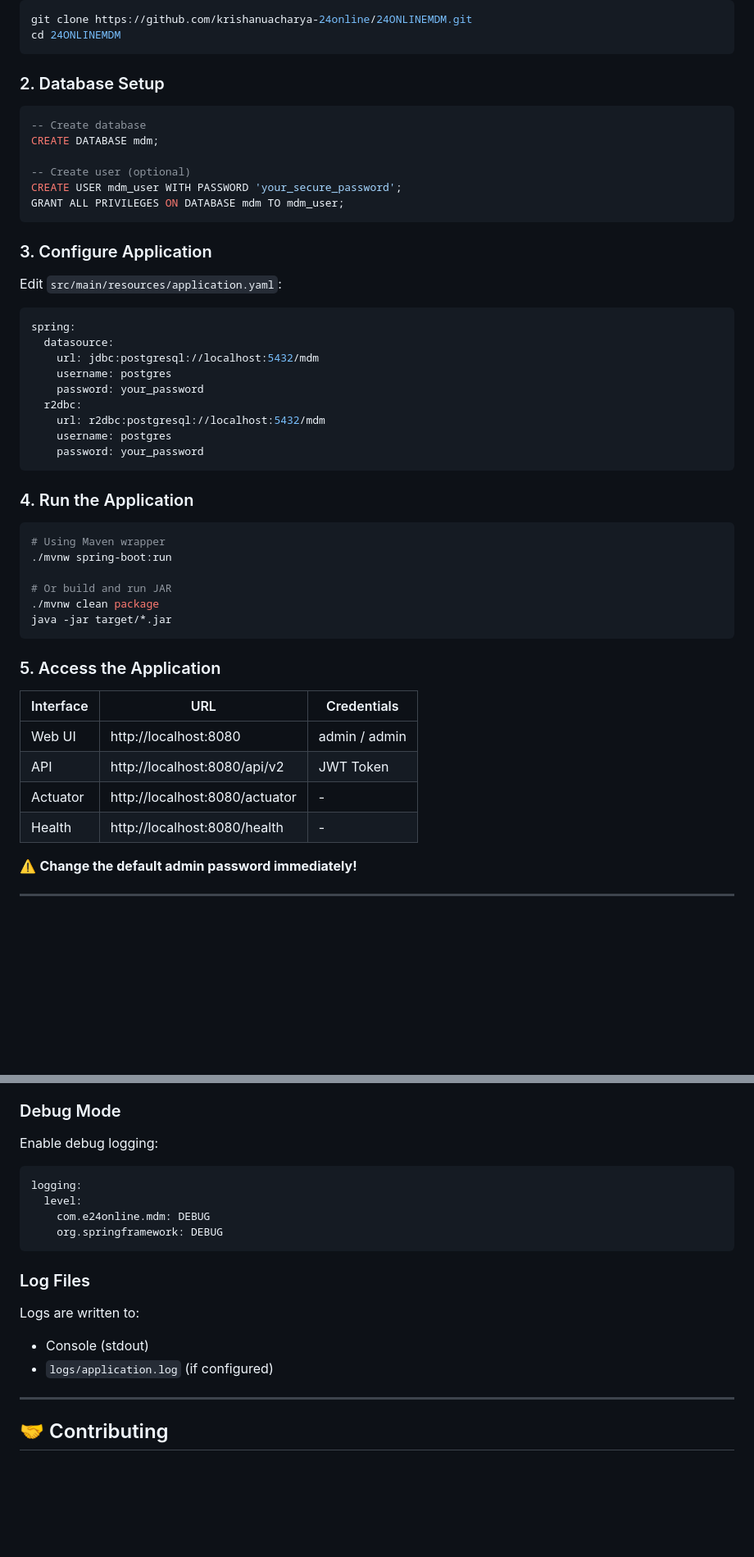
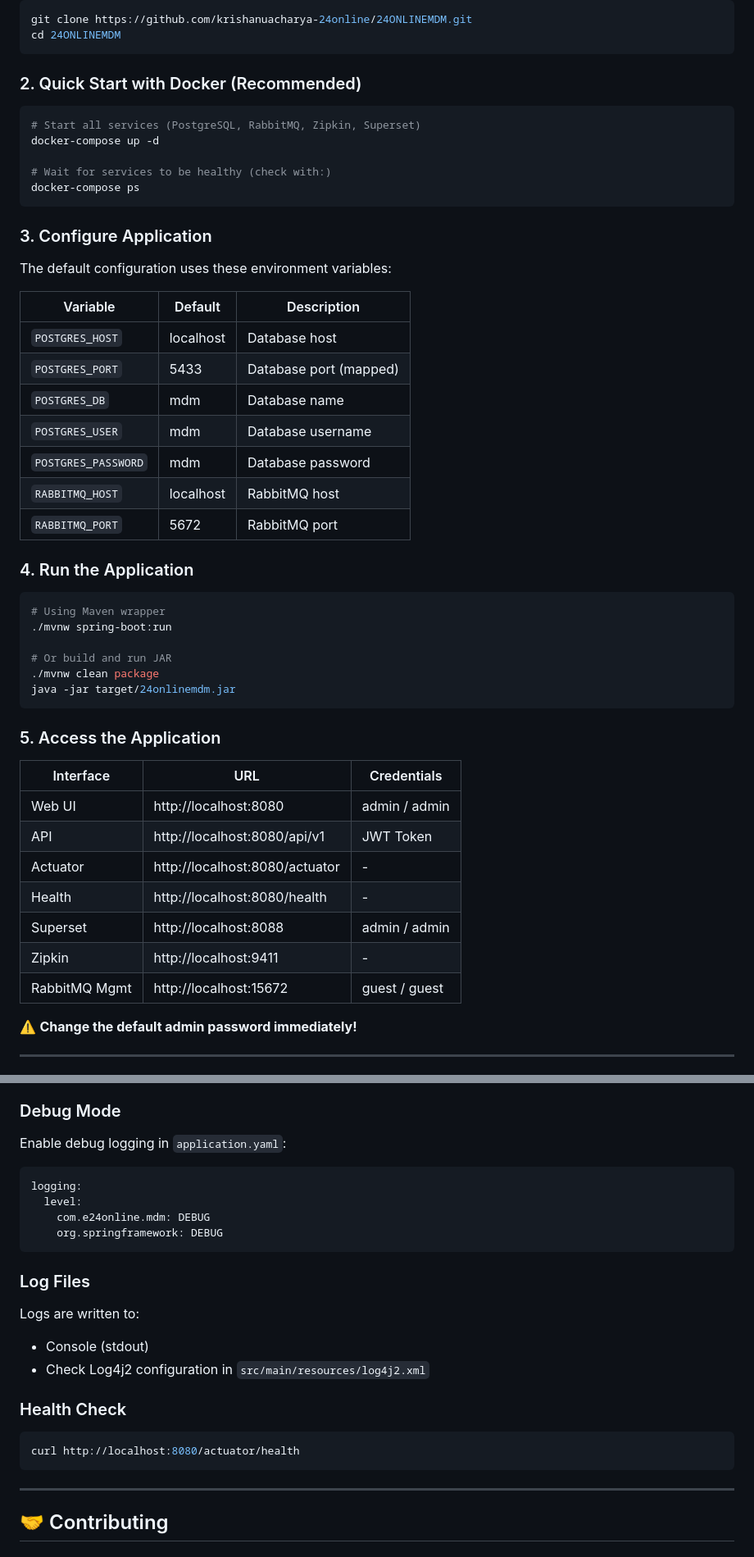
Before and after one commit to krishanuacharya-24online/24ONLINEMDM, a Markdown page: README.md, 2 parts joined by grey strips. Shown at 82% size. Rendered like a GitHub page; blank space fills up the shorter version.

````diff
--- a/README.md
+++ b/README.md
@@ -263,32 +284,29 @@ git clone https://github.com/krishanuacharya-24online/24ONLINEMDM.git
 cd 24ONLINEMDM
 ```
 
-### 2. Database Setup
+### 2. Quick Start with Docker (Recommended)
 
-```sql
--- Create database
-CREATE DATABASE mdm;
+```bash
+# Start all services (PostgreSQL, RabbitMQ, Zipkin, Superset)
+docker-compose up -d
 
--- Create user (optional)
-CREATE USER mdm_user WITH PASSWORD 'your_secure_password';
-GRANT ALL PRIVILEGES ON DATABASE mdm TO mdm_user;
+# Wait for services to be healthy (check with:)
+docker-compose ps
 ```
 
 ### 3. Configure Application
 
-Edit `src/main/resources/application.yaml`:
+The default configuration uses these environment variables:
 
-```yaml
-spring:
-  datasource:
-    url: jdbc:postgresql://localhost:5432/mdm
-    username: postgres
-    password: your_password
-  r2dbc:
-    url: r2dbc:postgresql://localhost:5432/mdm
-    username: postgres
-    password: your_password
-```
+| Variable | Default | Description |
+|----------|---------|-------------|
+| `POSTGRES_HOST` | localhost | Database host |
+| `POSTGRES_PORT` | 5433 | Database port (mapped) |
+| `POSTGRES_DB` | mdm | Database name |
+| `POSTGRES_USER` | mdm | Database username |
+| `POSTGRES_PASSWORD` | mdm | Database password |
+| `RABBITMQ_HOST` | localhost | RabbitMQ host |
+| `RABBITMQ_PORT` | 5672 | RabbitMQ port |
 
 ### 4. Run the Application
 
@@ -298,7 +316,7 @@ spring:
 
 # Or build and run JAR
 ./mvnw clean package
-java -jar target/*.jar
+java -jar target/24onlinemdm.jar
 ```
 
 ### 5. Access the Application
@@ -306,9 +324,12 @@ java -jar target/*.jar
 | Interface | URL | Credentials |
 |-----------|-----|-------------|
 | Web UI | http://localhost:8080 | admin / admin |
-| API | http://localhost:8080/api/v2 | JWT Token |
+| API | http://localhost:8080/api/v1 | JWT Token |
 | Actuator | http://localhost:8080/actuator | - |
 | Health | http://localhost:8080/health | - |
+| Superset | http://localhost:8088 | admin / admin |
+| Zipkin | http://localhost:9411 | - |
+| RabbitMQ Mgmt | http://localhost:15672 | guest / guest |
 
 ⚠️ **Change the default admin password immediately!**
 
@@ -768,7 +843,7 @@ Warning: Connection to RabbitMQ lost, retrying...
 
 ### Debug Mode
 
-Enable debug logging:
+Enable debug logging in `application.yaml`:
 ```yaml
 logging:
   level:
@@ -780,7 +855,13 @@ logging:
 
 Logs are written to:
 - Console (stdout)
-- `logs/application.log` (if configured)
+- Check Log4j2 configuration in `src/main/resources/log4j2.xml`
+
+### Health Check
+
+```bash
+curl http://localhost:8080/actuator/health
+```
 
 ---
 
````
Also changed, not shown: other parts of README.md (+186 -99 lines).
